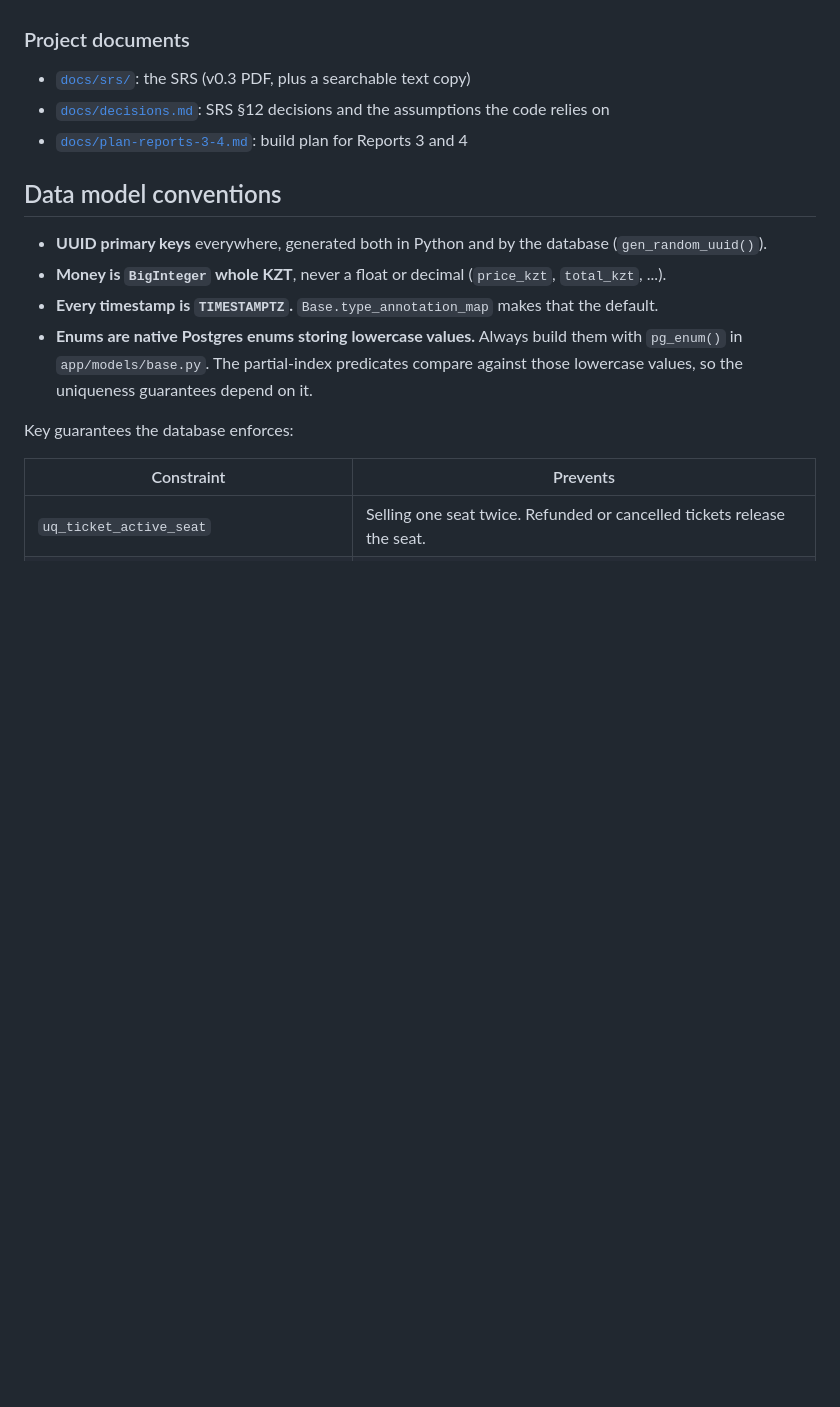
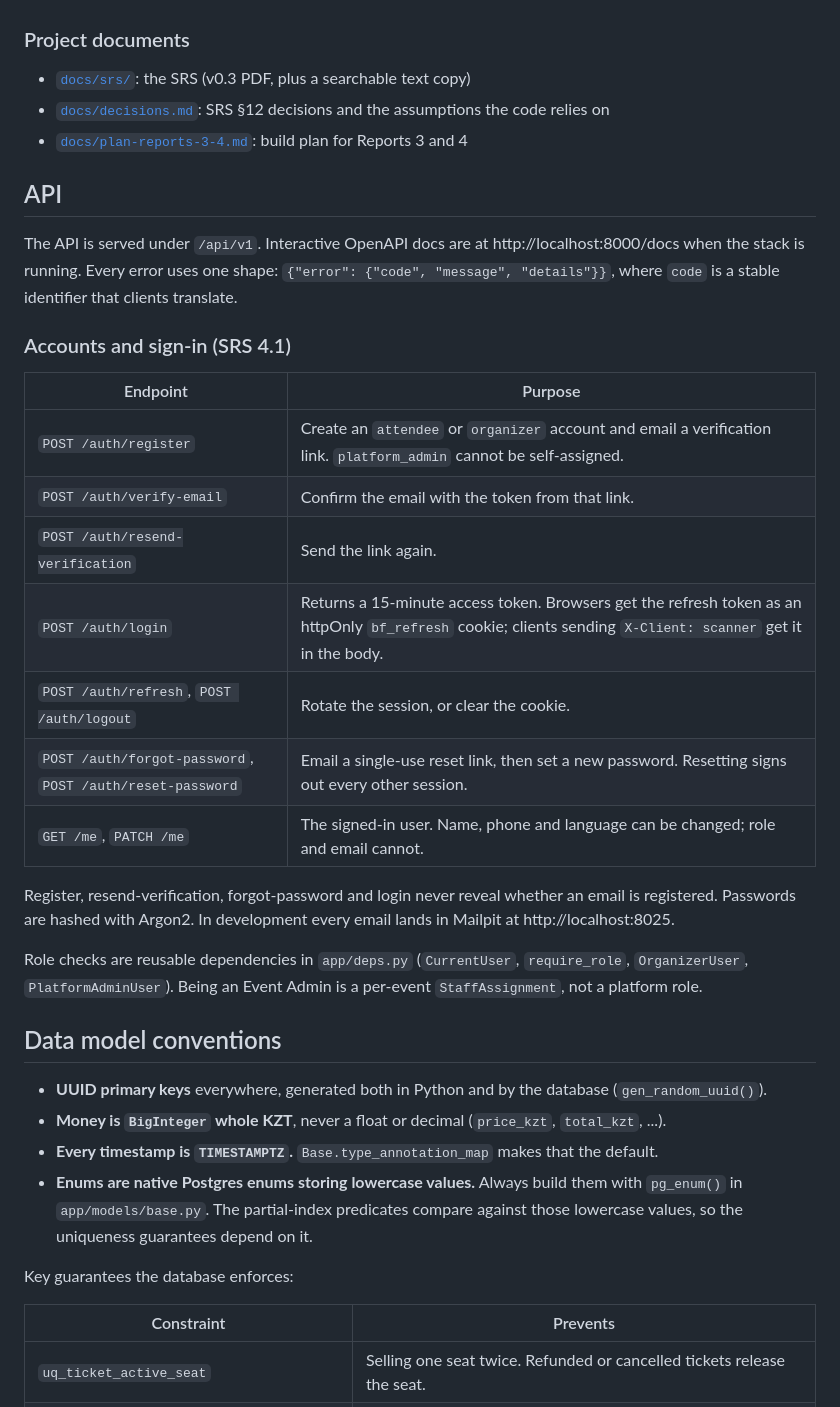
Before and after one commit to kadysmuktaruly/BiletFlow-project---Team-404-Not-Found-, a Markdown page: README.md, the part around the change. Rendered like a GitHub page; blank space fills up the shorter version.

Commit message:
Document the auth endpoints in the README

```diff
--- a/README.md
+++ b/README.md
@@ -111,6 +111,33 @@ and pytest against a Postgres 16 service.
   relies on
 - [`docs/plan-reports-3-4.md`](docs/plan-reports-3-4.md): build plan for Reports 3 and 4
 
+## API
+
+The API is served under `/api/v1`. Interactive OpenAPI docs are at
+http://localhost:8000/docs when the stack is running. Every error uses one shape:
+`{"error": {"code", "message", "details"}}`, where `code` is a stable identifier that
+clients translate.
+
+### Accounts and sign-in (SRS 4.1)
+
+| Endpoint | Purpose |
+|---|---|
+| `POST /auth/register` | Create an `attendee` or `organizer` account and email a verification link. `platform_admin` cannot be self-assigned. |
+| `POST /auth/verify-email` | Confirm the email with the token from that link. |
+| `POST /auth/resend-verification` | Send the link again. |
+| `POST /auth/login` | Returns a 15-minute access token. Browsers get the refresh token as an httpOnly `bf_refresh` cookie; clients sending `X-Client: scanner` get it in the body. |
+| `POST /auth/refresh`, `POST /auth/logout` | Rotate the session, or clear the cookie. |
+| `POST /auth/forgot-password`, `POST /auth/reset-password` | Email a single-use reset link, then set a new password. Resetting signs out every other session. |
+| `GET /me`, `PATCH /me` | The signed-in user. Name, phone and language can be changed; role and email cannot. |
+
+Register, resend-verification, forgot-password and login never reveal whether an email is
+registered. Passwords are hashed with Argon2. In development every email lands in Mailpit at
+http://localhost:8025.
+
+Role checks are reusable dependencies in `app/deps.py` (`CurrentUser`, `require_role`,
+`OrganizerUser`, `PlatformAdminUser`). Being an Event Admin is a per-event
+`StaffAssignment`, not a platform role.
+
 ## Data model conventions
 
 - **UUID primary keys** everywhere, generated both in Python and by the database (`gen_random_uuid()`).
```
